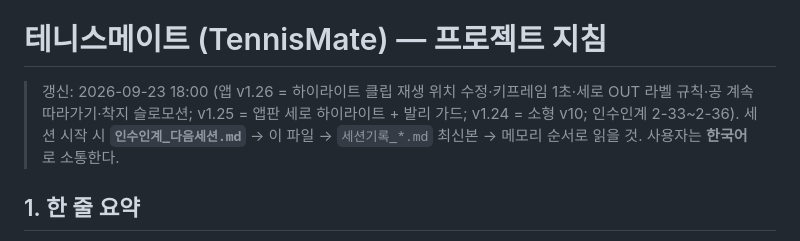
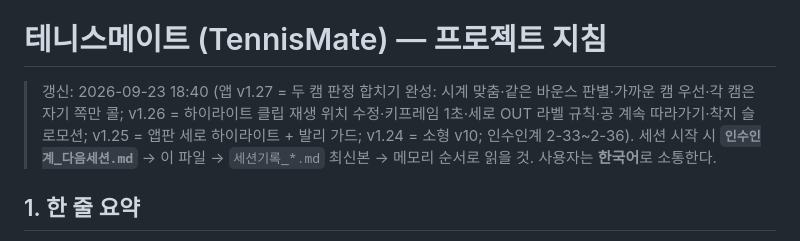
Before and after one commit to yjc20170201-sudo/tennismate, a Markdown page: sync/CLAUDE.md, the part around one of its changes. Rendered like a GitHub page.

```diff
--- a/sync/CLAUDE.md
+++ b/sync/CLAUDE.md
@@ -2,7 +2,7 @@
 
 # 테니스메이트 (TennisMate) — 프로젝트 지침
 
-> 갱신: 2026-09-23 18:00 (앱 v1.26 = 하이라이트 클립 재생 위치 수정·키프레임 1초·세로 OUT 라벨 규칙·공 계속 따라가기·착지 슬로모션; v1.25 = 앱판 세로 하이라이트 + 발리 가드; v1.24 = 소형 v10; 인수인계 2-33~2-36). 세션 시작 시 **`인수인계_다음세션.md`** → 이 파일 → `세션기록_*.md` 최신본 → 메모리 순서로 읽을 것.
+> 갱신: 2026-09-23 18:40 (앱 v1.27 = 두 캠 판정 합치기 완성: 시계 맞춤·같은 바운스 판별·가까운 캠 우선·각 캠은 자기 쪽만 콜; v1.26 = 하이라이트 클립 재생 위치 수정·키프레임 1초·세로 OUT 라벨 규칙·공 계속 따라가기·착지 슬로모션; v1.25 = 앱판 세로 하이라이트 + 발리 가드; v1.24 = 소형 v10; 인수인계 2-33~2-36). 세션 시작 시 **`인수인계_다음세션.md`** → 이 파일 → `세션기록_*.md` 최신본 → 메모리 순서로 읽을 것.
 > 사용자는 **한국어**로 소통한다.
 
 ## 1. 한 줄 요약
```
Also changed, not shown: other parts of sync/CLAUDE.md (+3 -3 lines), sync/세션기록_2026-09-13.md (+10 -2 lines), sync/인수인계_다음세션.md (+4 -3 lines).
